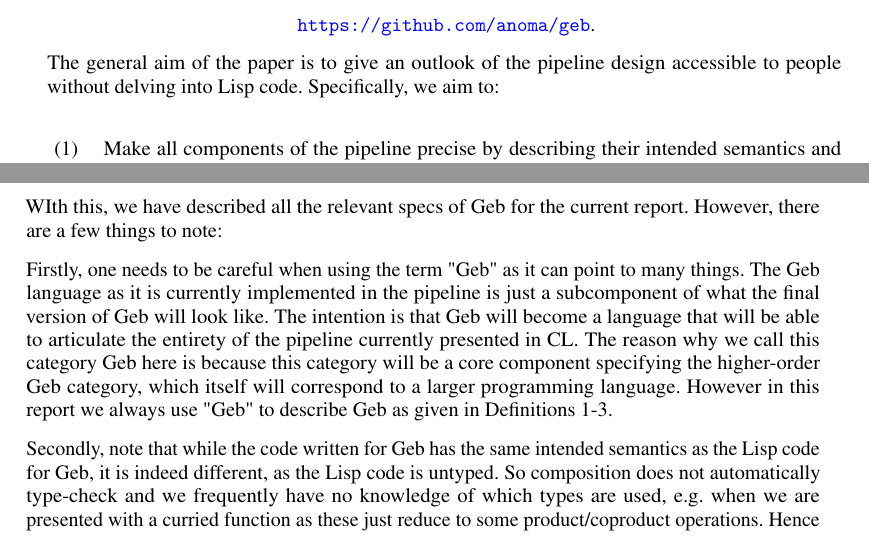
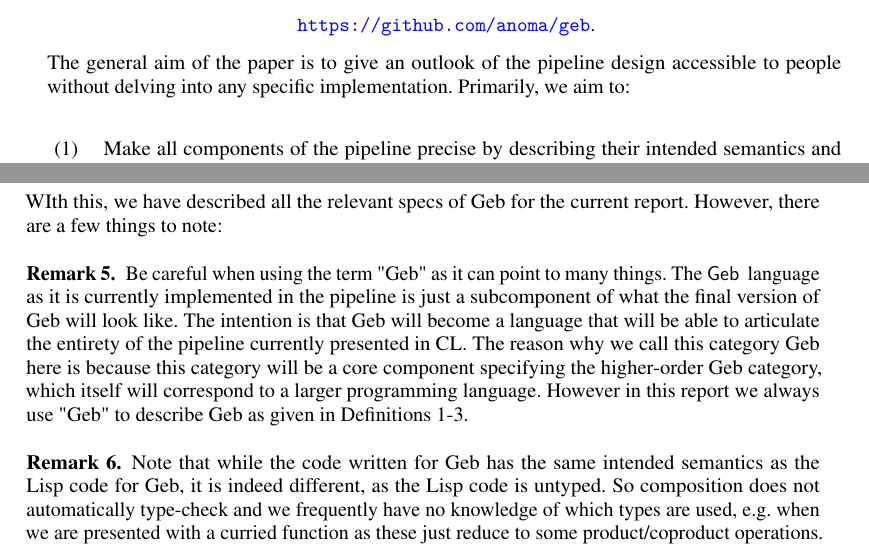
Before and after one commit to anoma/ART-2023-Gureev-Cubides-Geb-Pipeline, a LaTeX thesis (main.tex): two parts of pages 2 and 7 of 16, joined at a grey line, cut so that both start at the same text. Compiled offline with pdfLaTeX.

Commit message:
Update on Overleaf.

```diff
--- a/main.tex
+++ b/main.tex
@@ -44,7 +44,7 @@ As part of the implementation, we also provide an interactive user environment e
     \url{https://github.com/anoma/geb}.
 \end{center}
 
-The general aim of the paper is to give an outlook of the pipeline design accessible to people without delving into Lisp code. Specifically, we aim to:
+The general aim of the paper is to give an outlook of the pipeline design accessible to people without delving into any specific implementation. Primarily, we aim to:
 
 \begin{enumerate}
 \item Make all components of the pipeline precise by describing their
@@ -309,9 +309,13 @@ nat-lt : (n : Nat) → (substmorph (prod (nat-width n) (nat-width n))
 
 WIth this, we have described all the relevant specs of Geb for the current report. However, there are a few things to note:
 
-Firstly, one needs to be careful when using the term "Geb" as it can point to many things. The Geb language as it is currently implemented in the pipeline is just a subcomponent of what the final version of Geb will look like. The intention is that Geb will become a language that will be able to articulate the entirety of the pipeline currently presented in CL. The reason why we call this category Geb here is because this category will be a core component specifying the higher-order Geb category, which itself will correspond to a larger programming language. However in this report we always use "Geb" to describe Geb as given in Definitions 1-3.
+\begin{remark}
+Be careful when using the term "Geb" as it can point to many things. The \Geb{} language as it is currently implemented in the pipeline is just a subcomponent of what the final version of Geb will look like. The intention is that Geb will become a language that will be able to articulate the entirety of the pipeline currently presented in CL. The reason why we call this category Geb here is because this category will be a core component specifying the higher-order Geb category, which itself will correspond to a larger programming language. However in this report we always use "Geb" to describe Geb as given in Definitions 1-3.
+\end{remark}
 
-Secondly, note that while the code written for Geb has the same intended semantics as the Lisp code for Geb, it is indeed different, as the Lisp code is untyped. So composition does not automatically type-check and we frequently have no knowledge of which types are used, e.g. when we are presented with a curried function as these just reduce to some product/coproduct operations. Hence we will, e.g. introduce an explicit function type in Lambda in order to optimize certain outputs. Also note that $\tcbox{id}$ is not an actual function in the Lisp implementation, instead we use just the names of the objects.
+\begin{remark}
+Note that while the code written for Geb has the same intended semantics as the Lisp code for Geb, it is indeed different, as the Lisp code is untyped. So composition does not automatically type-check and we frequently have no knowledge of which types are used, e.g. when we are presented with a curried function as these just reduce to some product/coproduct operations. Hence we will, e.g. introduce an explicit function type in Lambda in order to optimize certain outputs. Also note that $\tcbox{id}$ is not an actual function in the Lisp implementation, instead we use just the names of the objects.
+\end{remark}
 
 \subsection{Lambda}
 
```
Lines whose indentation alone changed are shown as unchanged.
